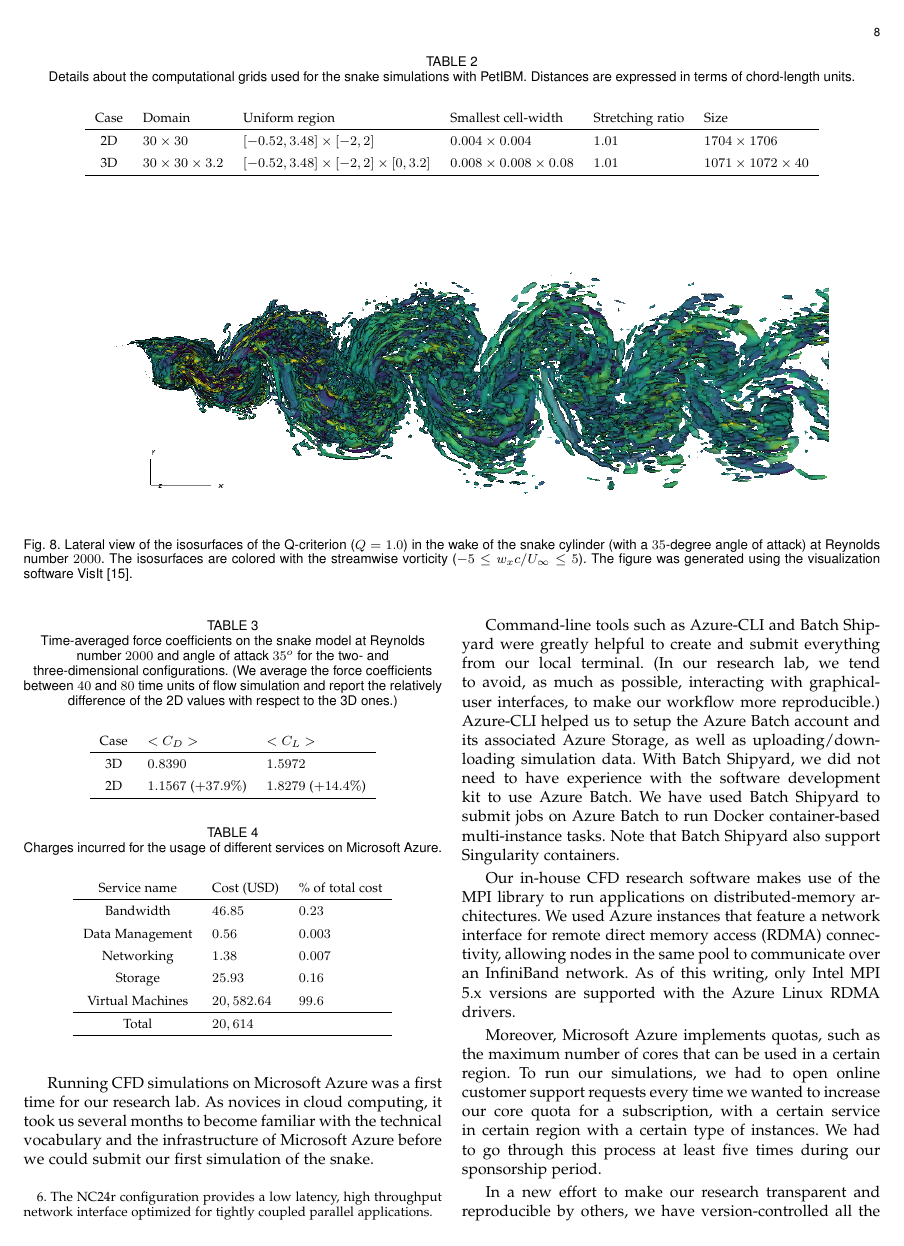
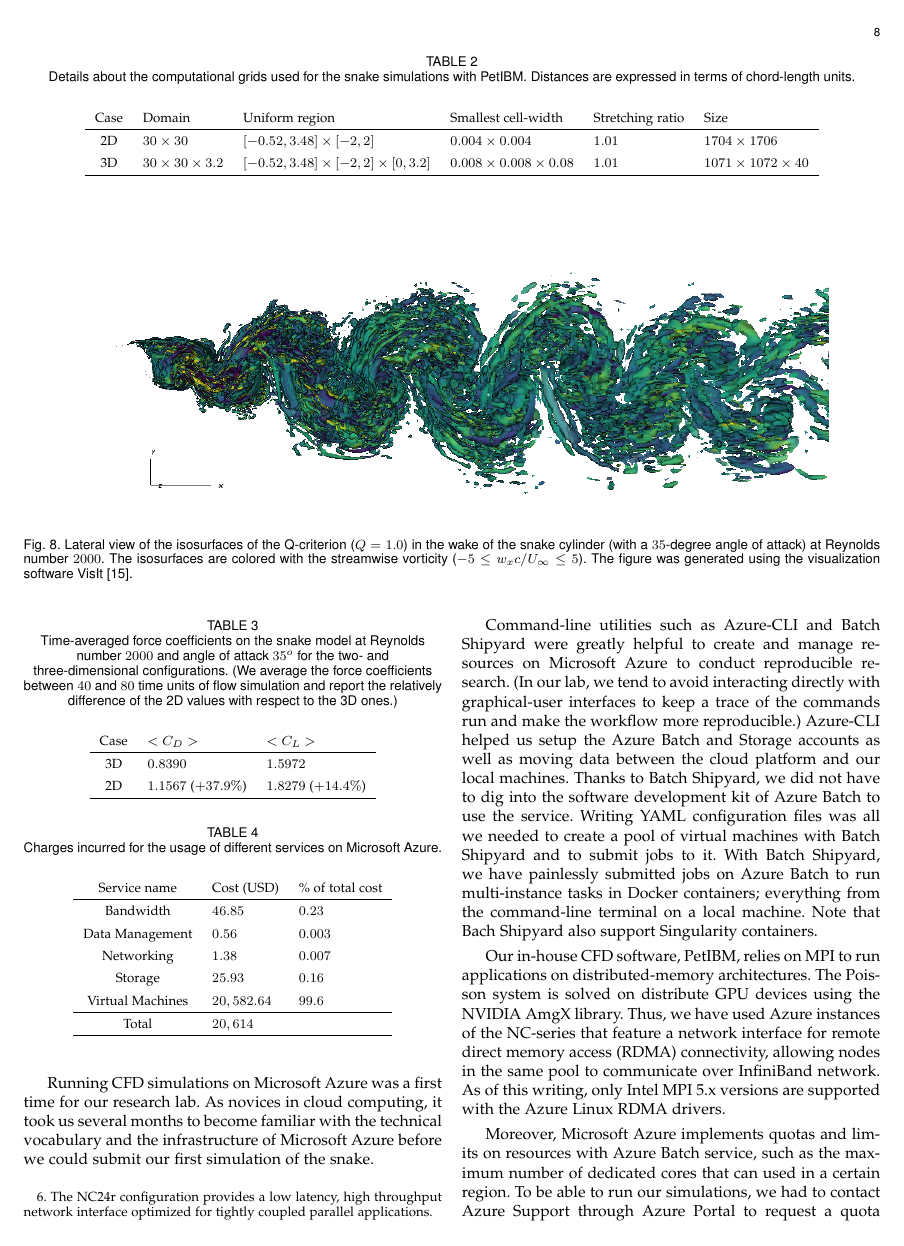
Before and after one commit to barbagroup/cloud-repro, a LaTeX paper (tex/MesnardoBarba2019.tex): page 8 of 9. Compiled offline with pdfLaTeX.

Commit message:
Revise user-experience paragraphs

```diff
--- a/tex/MesnardoBarba2019.tex
+++ b/tex/MesnardoBarba2019.tex
@@ -485,16 +481,19 @@ The three-dimensional computation cost $1077.1$ USD ($2$ \texttt{NC24r} instance
 Running CFD simulations on Microsoft Azure was a first time for our research lab.
 As novices in cloud computing, it took us several months to become familiar with the technical vocabulary and the infrastructure of Microsoft Azure before we could submit our first simulation of the snake.
 
-Command-line tools such as Azure-CLI and Batch Shipyard were greatly helpful to create and submit everything from our local terminal. (In our research lab, we tend to avoid, as much as possible, interacting with graphical-user interfaces, to make our workflow more reproducible.)
-Azure-CLI helped us to setup the Azure Batch account and its associated Azure Storage, as well as uploading/downloading simulation data.
-With Batch Shipyard, we did not need to have experience with the software development kit to use Azure Batch.
-We have used Batch Shipyard to submit jobs on Azure Batch to run Docker container-based multi-instance tasks.
-Note that Batch Shipyard also support Singularity containers.
+Command-line utilities such as Azure-CLI and Batch Shipyard were greatly helpful to create and manage resources on Microsoft Azure to conduct reproducible research.
+(In our lab, we tend to avoid interacting directly with graphical-user interfaces to keep a trace of the commands run and make the workflow more reproducible.)
+Azure-CLI helped us setup the Azure Batch and Storage accounts as well as moving data between the cloud platform and our local machines.
+Thanks to Batch Shipyard, we did not have to dig into the software development kit of Azure Batch to use the service.
+Writing YAML configuration files was all we needed to create a pool of virtual machines with Batch Shipyard and to submit jobs to it.
+With Batch Shipyard, we have painlessly submitted jobs on Azure Batch to run multi-instance tasks in Docker containers; everything from the command-line terminal on a local machine.
+Note that Bach Shipyard also support Singularity containers.
 
-Our in-house CFD research software makes use of the MPI library to run applications on distributed-memory architectures.
-We used Azure instances that feature a network interface for remote direct memory access (RDMA) connectivity, allowing nodes in the same pool to communicate over an InfiniBand network.
+Our in-house CFD software, PetIBM, relies on MPI to run applications on distributed-memory architectures.
+The Poisson system is solved on distribute GPU devices using the NVIDIA AmgX library.
+Thus, we have used Azure instances of the NC-series that feature a network interface for remote direct memory access (RDMA) connectivity, allowing nodes in the same pool to communicate over InfiniBand network.
 As of this writing, only Intel MPI 5.x versions are supported with the Azure Linux RDMA drivers.
 
-Moreover, Microsoft Azure implements quotas, such as the maximum number of cores that can be used in a certain region.
-To run our simulations, we had to open online customer support requests every time we wanted to increase our core quota for a subscription, with a certain service in certain region with a certain type of instances.
+Moreover, Microsoft Azure implements quotas and limits on resources with Azure Batch service, such as the maximum number of dedicated cores that can used in a certain region.
+To be able to run our simulations, we had to contact Azure Support through Azure Portal to request a quota increase for a given type of instances in a specific region and for a given subscription.
 We had to go through this process at least five times during our sponsorship period.
```
Also changed, not shown: tex/MesnardoBarba2019.tex (5 more changed lines).
